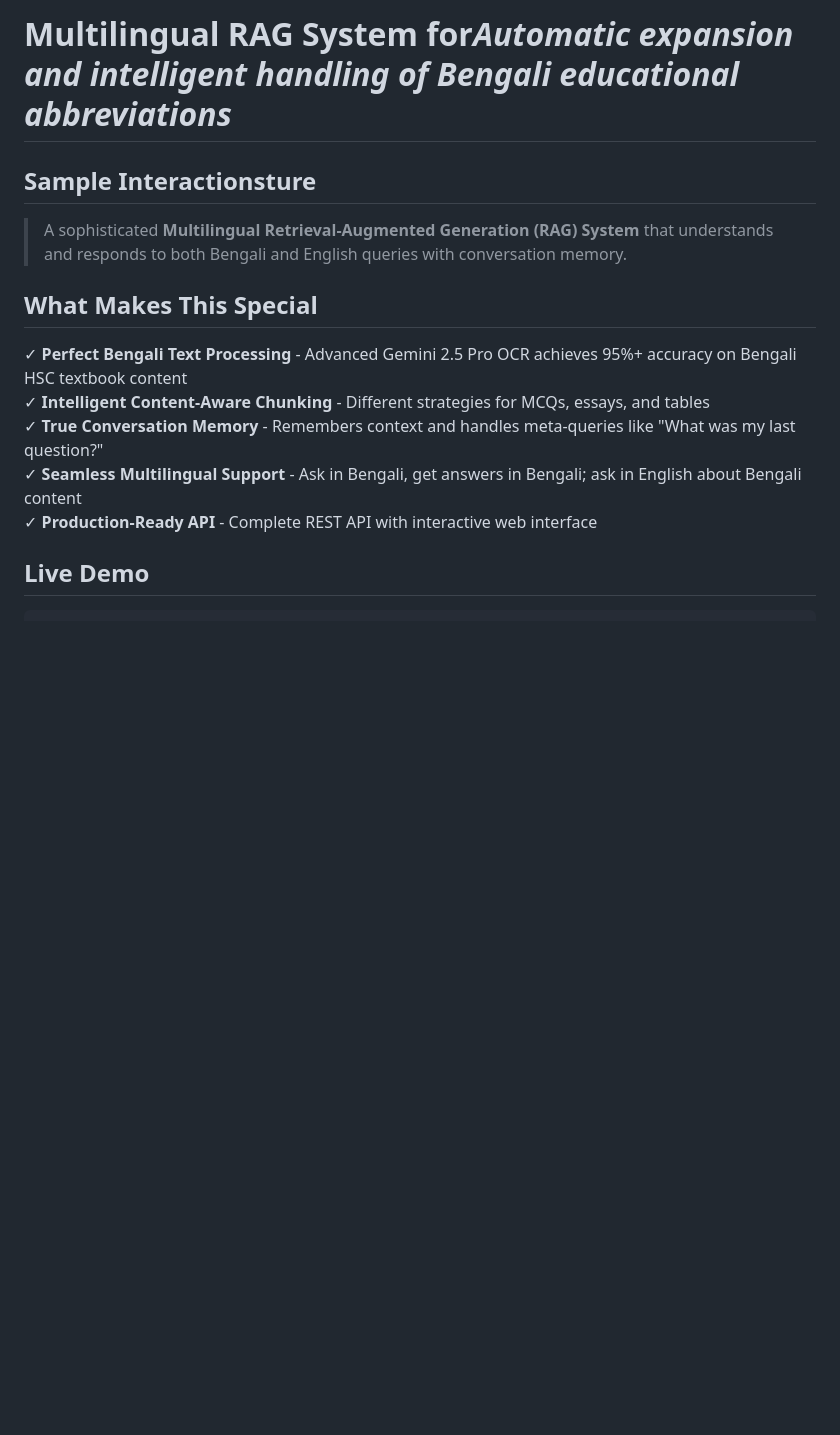
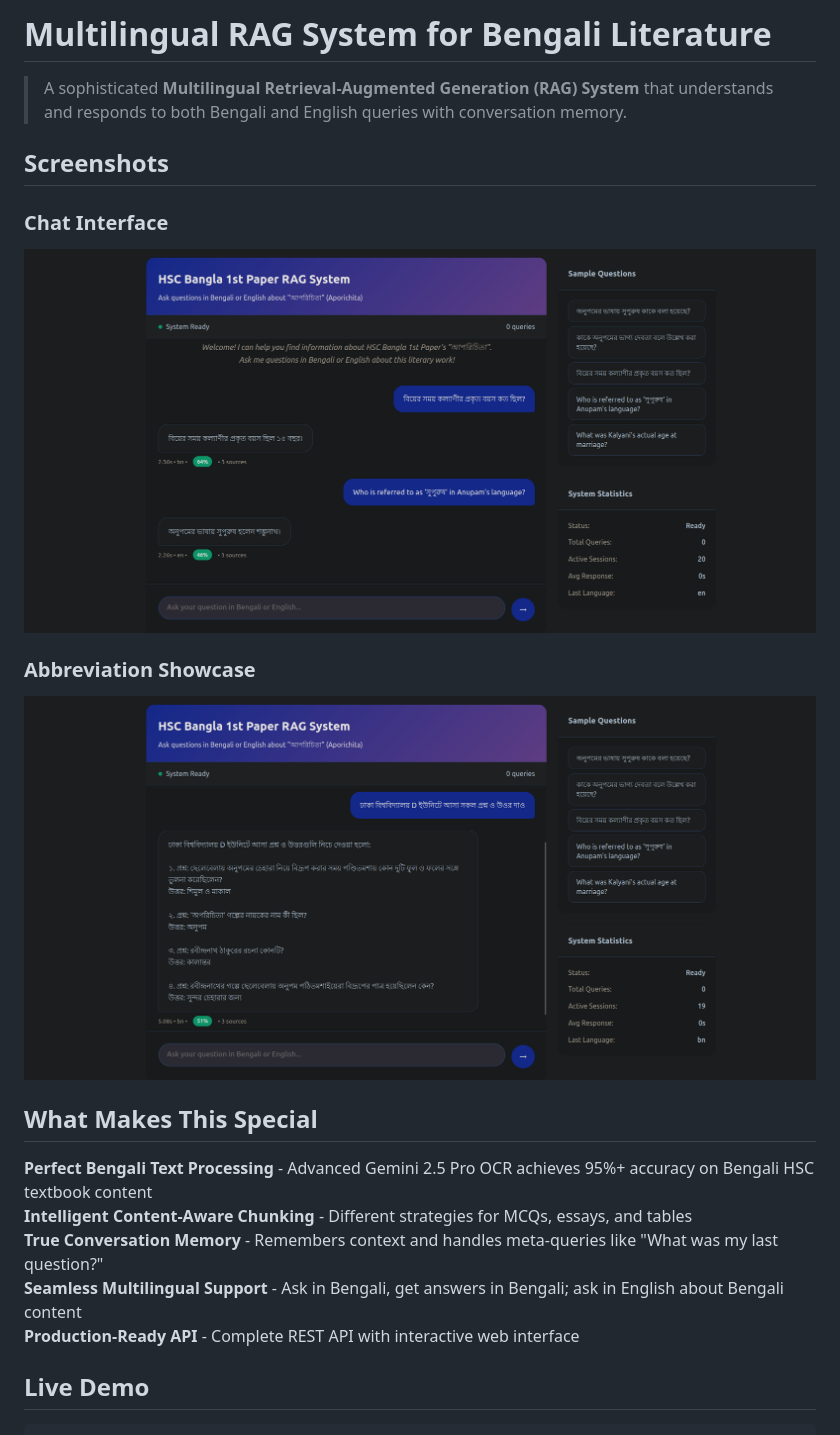
Before and after one commit to tamjidhossen/Multilingual-RAG-System, a Markdown page: README.md, the part around the change printed below. Drawn GitHub-style; blank space fills up the shorter version.

```diff
--- a/README.md
+++ b/README.md
@@ -1,18 +1,22 @@
-# Multilingual RAG System for*Automatic expansion and intelligent handling of Bengali educational abbreviations*
-
-</div>
-
-## Sample Interactionsture
+# Multilingual RAG System for Bengali Literature
 
 > A sophisticated **Multilingual Retrieval-Augmented Generation (RAG) System** that understands and responds to both Bengali and English queries with conversation memory.
 
+## Screenshots
+
+### Chat Interface
+![Chat Interface](assets/screenshots/chat_interface_showcase.png)
+
+### Abbreviation Showcase
+![Abbreviation Showcase](assets/screenshots/abbreviation_showcase.png)
+
 ## What Makes This Special
 
-✓ **Perfect Bengali Text Processing** - Advanced Gemini 2.5 Pro OCR achieves 95%+ accuracy on Bengali HSC textbook content
-✓ **Intelligent Content-Aware Chunking** - Different strategies for MCQs, essays, and tables
-✓ **True Conversation Memory** - Remembers context and handles meta-queries like "What was my last question?"
-✓ **Seamless Multilingual Support** - Ask in Bengali, get answers in Bengali; ask in English about Bengali content
-✓ **Production-Ready API** - Complete REST API with interactive web interface
+**Perfect Bengali Text Processing** - Advanced Gemini 2.5 Pro OCR achieves 95%+ accuracy on Bengali HSC textbook content
+**Intelligent Content-Aware Chunking** - Different strategies for MCQs, essays, and tables
+**True Conversation Memory** - Remembers context and handles meta-queries like "What was my last question?"
+**Seamless Multilingual Support** - Ask in Bengali, get answers in Bengali; ask in English about Bengali content
+**Production-Ready API** - Complete REST API with interactive web interface
 
 ## Live Demo
 
```
Also changed, not shown: other parts of README.md (+41 -53 lines).
